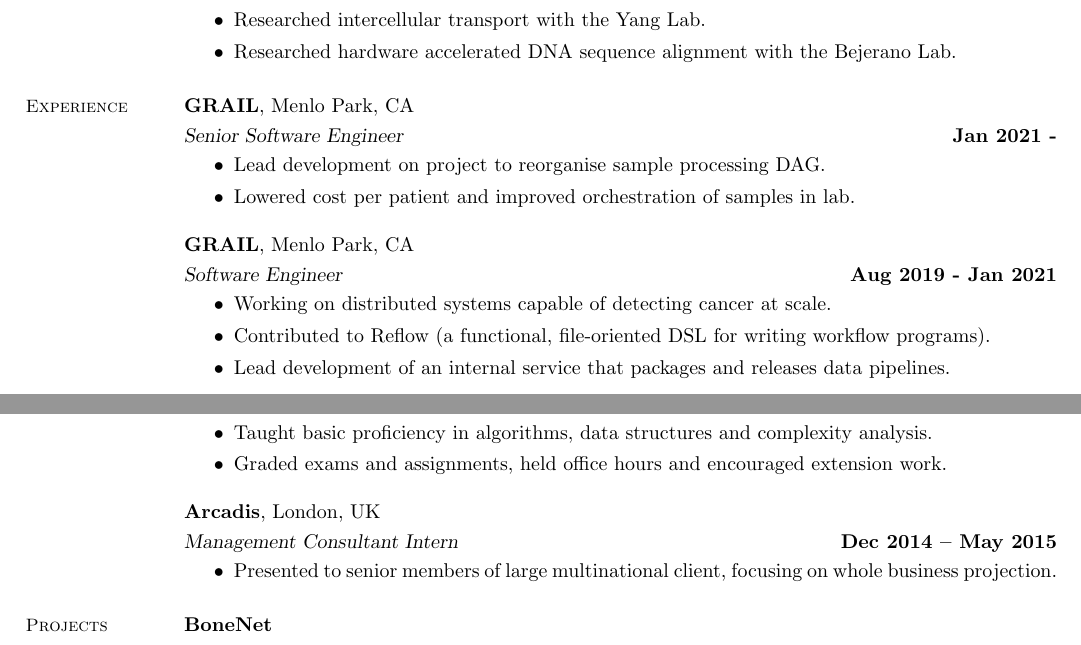
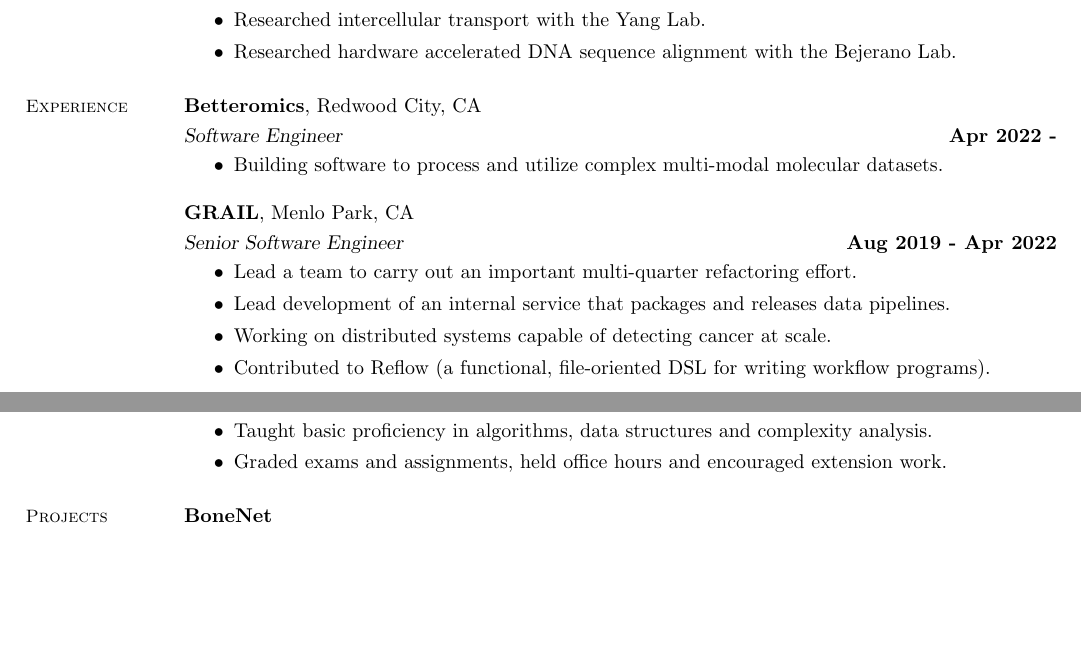
Before and after one commit to georgehorrell/resume, a LaTeX CV (resume.tex): two parts of the page, joined at a grey line, cut so that both start at the same text, the shorter picture padded with empty space. Compiled offline with pdfLaTeX.

Commit message:
remove arcadis, collapse grail, add betteromics

```diff
--- a/resume.tex
+++ b/resume.tex
@@ -21,19 +21,19 @@
 
     \section{\mysidestyle Experience}
 
-    \textbf{GRAIL}, Menlo Park, CA \vspace{1mm} \\\vspace{1mm}%
-    \textsl{Senior Software Engineer} \hfill \textbf{Jan 2021 - }
+    \textbf{Betteromics}, Redwood City, CA \vspace{1mm} \\\vspace{1mm}%
+    \textsl{Software Engineer} \hfill \textbf{Apr 2022 -}
     \begin{itemize}
-        \item Lead development on project to reorganise sample processing DAG.
-	\item Lowered cost per patient and improved orchestration of samples in lab.
+        \item Building software to process and utilize complex multi-modal molecular datasets.
     \end{itemize}
 
     \textbf{GRAIL}, Menlo Park, CA \vspace{1mm} \\\vspace{1mm}%
-    \textsl{Software Engineer} \hfill \textbf{Aug 2019 - Jan 2021}
+    \textsl{Senior Software Engineer} \hfill \textbf{Aug 2019 - Apr 2022}
     \begin{itemize}
+        \item Lead a team to carry out an important multi-quarter refactoring effort.
+	    \item Lead development of an internal service that packages and releases data pipelines.
         \item Working on distributed systems capable of detecting cancer at scale.
-	\item Contributed to Reflow (a functional, file-oriented DSL for writing workflow programs).
-	\item Lead development of an internal service that packages and releases data pipelines.
+	    \item Contributed to Reflow (a functional, file-oriented DSL for writing workflow programs).
     \end{itemize}
 
     \textbf{Airbnb}, San Francisco, CA \vspace{1mm}\\\vspace{1mm}%
@@ -47,20 +47,14 @@
     \textsl{Software Engineering Intern} \hfill \textbf{Jul 2017 - Sep 2017}
     \begin{itemize}
         \item Focused on full-stack development, gaining proficiency in React, Redux and Scala.
-	\item Developed a web-view visualization showcasing time and device sensitive information.
+	    \item Developed a web-view visualization showcasing time and device sensitive information.
     \end{itemize}
 
     \textbf{Stanford University}, Stanford, CA \vspace{1mm}\\\vspace{1mm}%
     \textsl{CS198 Section Leader} \hfill \textbf{Dec 2016 -- Jun 2019}
     \begin{itemize}
         \item Taught basic proficiency in algorithms, data structures and complexity analysis.
-	\item Graded exams and assignments, held office hours and encouraged extension work.
-    \end{itemize}
-
-    \textbf{Arcadis}, London, UK \vspace{1mm}\\\vspace{1mm}%
-    \textsl{Management Consultant Intern} \hfill \textbf{Dec 2014 -- May 2015}
-    \begin{itemize}
-        \item Presented to senior members of large multinational client, focusing on whole business projection.
+	    \item Graded exams and assignments, held office hours and encouraged extension work.
     \end{itemize}
 
    \section{\mysidestyle Projects}
```
